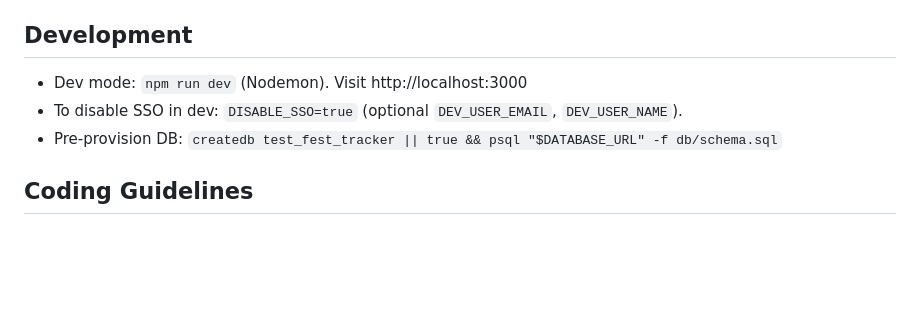
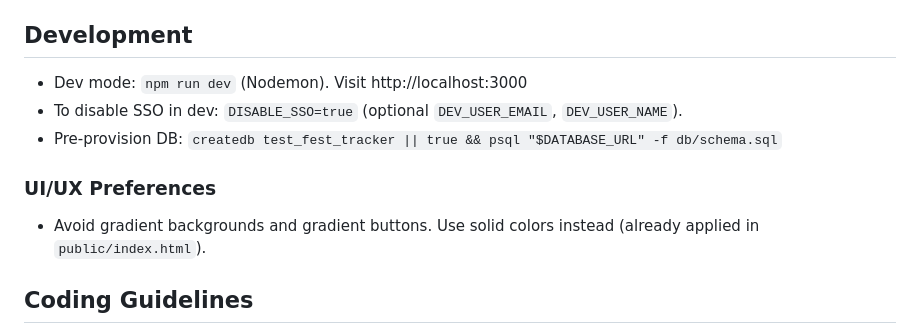
Before and after one commit to ericbrian/multi-user-test-fest-issue-tracker, a Markdown page: AI_INSTRUCTIONS.md, the part around the change. Rendered like a GitHub page; blank space fills up the shorter version.

Commit message:
Add UI/UX preferences to AI instructions

```diff
--- a/AI_INSTRUCTIONS.md
+++ b/AI_INSTRUCTIONS.md
@@ -105,6 +105,9 @@ This document orients future AI/code assistants to continue development efficien
 - To disable SSO in dev: `DISABLE_SSO=true` (optional `DEV_USER_EMAIL`, `DEV_USER_NAME`).
 - Pre-provision DB: `createdb test_fest_tracker || true && psql "$DATABASE_URL" -f db/schema.sql`
 
+### UI/UX Preferences
+- Avoid gradient backgrounds and gradient buttons. Use solid colors instead (already applied in `public/index.html`).
+
 ## Coding Guidelines
 - Prefer clarity and explicit variable names.
 - Keep routes small and error-handling explicit.
```
